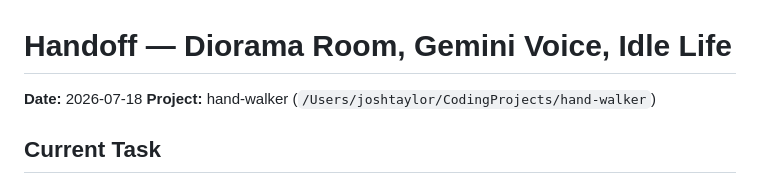
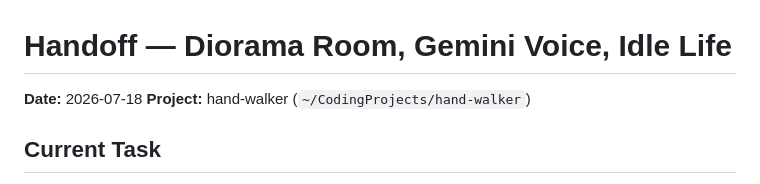
Before and after one commit to FlaccidNoise/hand-walker, a Markdown page: HANDOFF.md, the part around the change. GitHub-like rendering.

Commit message:
docs: use ~/CodingProjects instead of an absolute home path

```diff
--- a/HANDOFF.md
+++ b/HANDOFF.md
@@ -1,7 +1,7 @@
 # Handoff — Diorama Room, Gemini Voice, Idle Life
 
 **Date:** 2026-07-18
-**Project:** hand-walker (`/Users/joshtaylor/CodingProjects/hand-walker`)
+**Project:** hand-walker (`~/CodingProjects/hand-walker`)
 
 ## Current Task
 Thing is now a diorama pet: fixed camera looking into his room, Gemini British-
```
